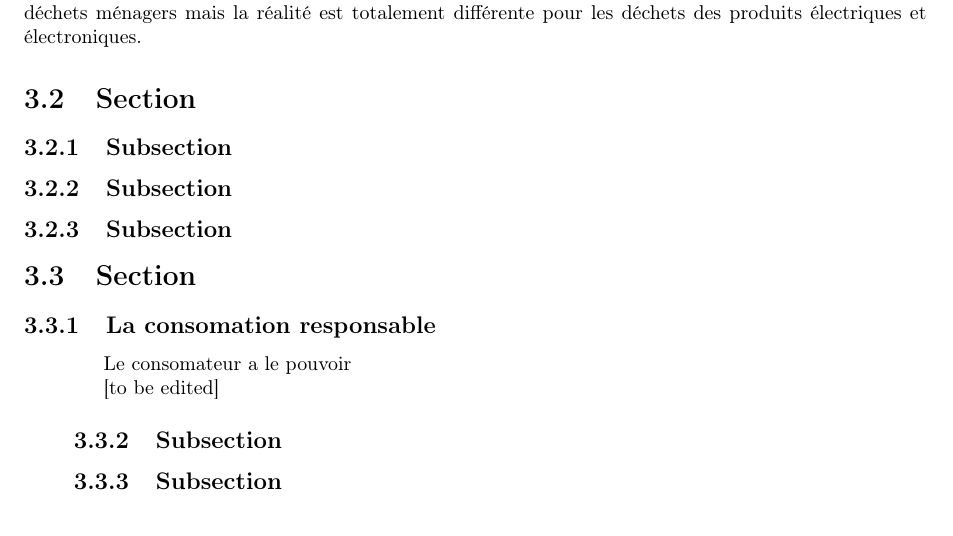
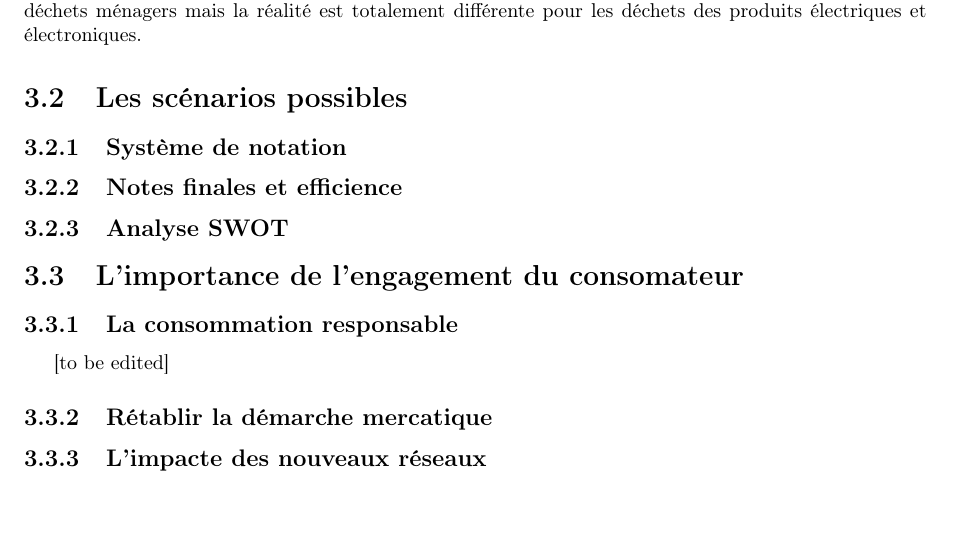
Before and after one commit to Entilore/Mono, a LaTeX document (Rapport/main.tex, which reads Rapport/c3/s2/section.tex, Rapport/c3/s2/ss1/subsection.tex, Rapport/c3/s2/ss2/subsection.tex): part of page 11 of 13, cut so that both start at the same text. Compiled offline with pdfLaTeX.

Commit message:
Add moar titles & subtitles

```diff
--- a/Rapport/c3/s2/section.tex
+++ b/Rapport/c3/s2/section.tex
@@ -1 +1 @@
-\section{Section}
+\section{Les scénarios possibles}
--- a/Rapport/c3/s2/ss1/subsection.tex
+++ b/Rapport/c3/s2/ss1/subsection.tex
@@ -1,4 +1 @@
-\subsection{Subsection}
-
-
-\loremipsum
+\subsection{Système de notation}
--- a/Rapport/c3/s2/ss2/subsection.tex
+++ b/Rapport/c3/s2/ss2/subsection.tex
@@ -1,5 +1 @@
-\subsection{Subsection}
-
-
-
-\loremipsum
+\subsection{Notes finales et efficience}
--- a/Rapport/c3/s2/ss3/subsection.tex
+++ b/Rapport/c3/s2/ss3/subsection.tex
@@ -1,4 +1 @@
-\subsection{Subsection}
-
-
-\loremipsum
+\subsection{Analyse SWOT}
--- a/Rapport/c3/s3/section.tex
+++ b/Rapport/c3/s3/section.tex
@@ -1 +1 @@
-\section{Section}
+\section{L'importance de l'engagement du consomateur}
--- a/Rapport/c3/s3/ss1/subsection.tex
+++ b/Rapport/c3/s3/ss1/subsection.tex
@@ -1,5 +1,3 @@
-\subsection{La consomation responsable}
-
-\quotation{Le consomateur a le pouvoir}
+\subsection{La consommation responsable}
 
 [to be edited]
--- a/Rapport/c3/s3/ss2/subsection.tex
+++ b/Rapport/c3/s3/ss2/subsection.tex
@@ -1,5 +1 @@
-\subsection{Subsection}
-
-
-
-\loremipsum
+\subsection{Rétablir la démarche mercatique}
--- a/Rapport/c3/s3/ss3/subsection.tex
+++ b/Rapport/c3/s3/ss3/subsection.tex
@@ -1,5 +1 @@
-\subsection{Subsection}
-
-
-
-\loremipsum
+\subsection{L'impacte des nouveaux réseaux}
```
